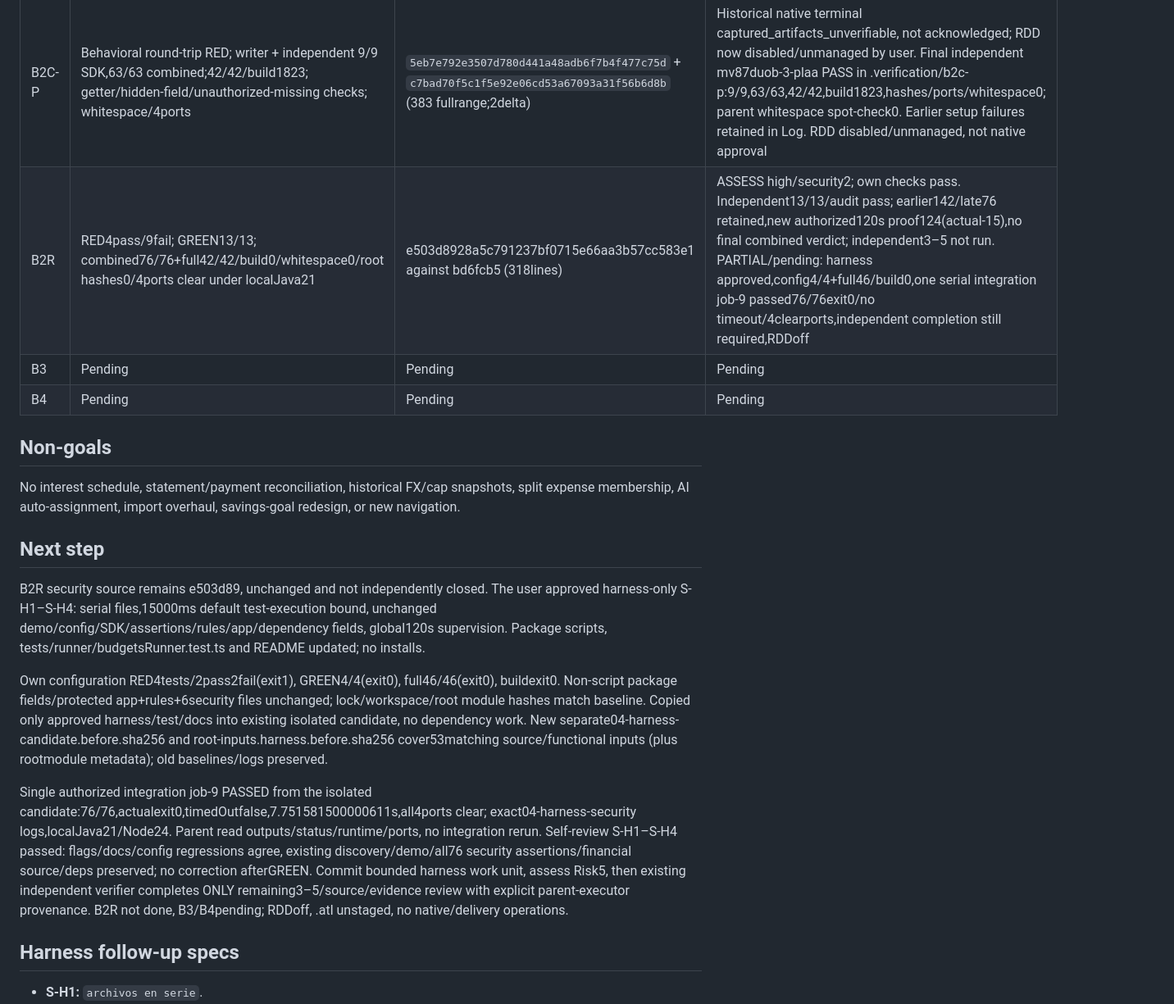
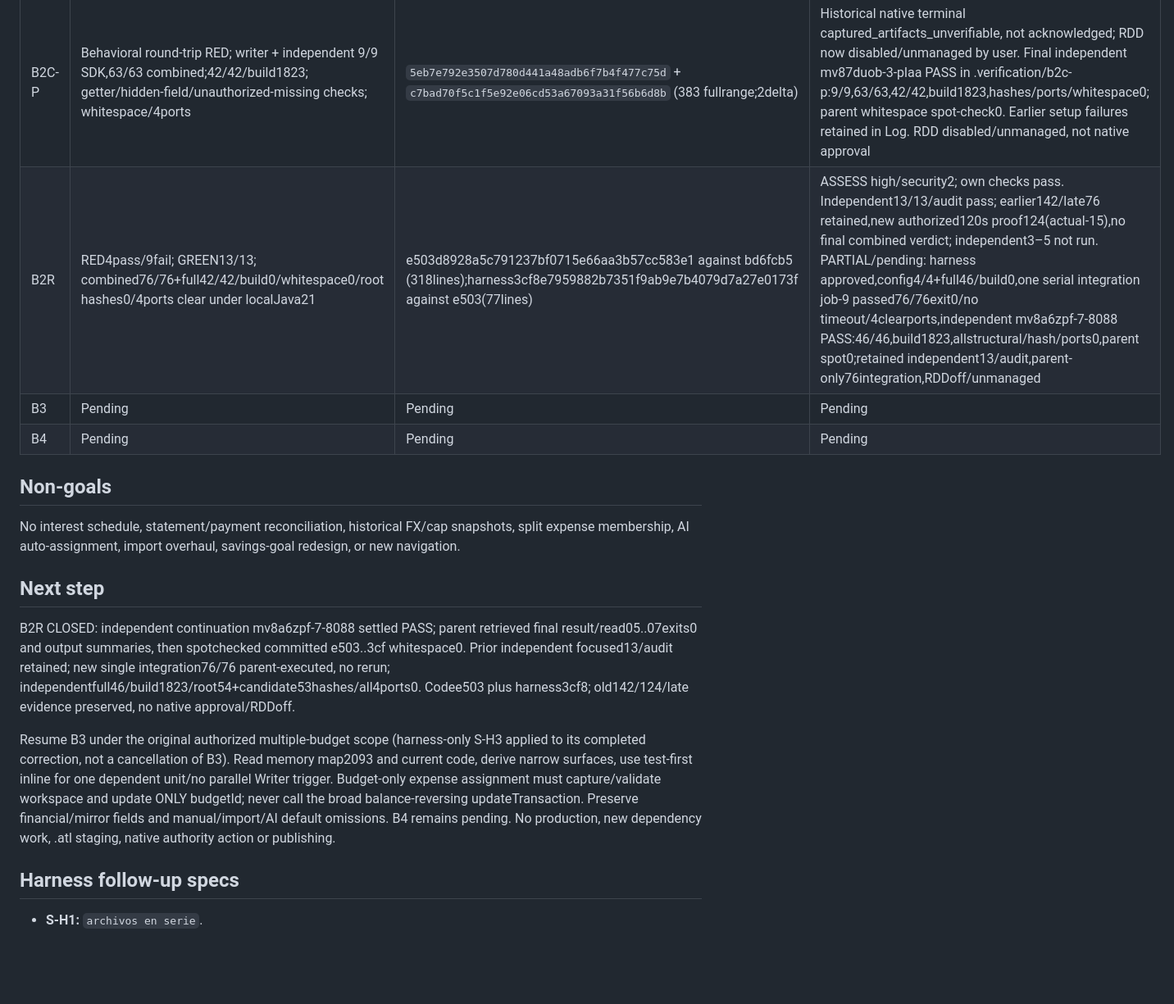
Before and after one commit to JulianGarcia04/personal-finances-project, a Markdown page: odd/tasks/multiple-budgets.md, the part around one of its changes. Shown at 82% size. GitHub-like rendering; blank space fills up the shorter version.

Commit message:
docs(budgets): record verified reference isolation closure

```diff
--- a/odd/tasks/multiple-budgets.md
+++ b/odd/tasks/multiple-budgets.md
@@ -87,7 +87,7 @@ Each work unit closes only after its outcome and applicable checks are observed,
 | B2C-A | Actual positive CREATE RED; writer + independent core 39/39, combined 54/54, full 42/42/build | `d81c06c04d226c22ee9ad832751f5d68e8a65f0c` (368 lines) | `review-ed7851d0f1106049` approved + acknowledged; A ASSESS unassessable from future untracked, independent high-risk checks passed |
 | B2C-L | Structural extraction; writer + independent lifecycle 6/6 and combined/full/build/teardown | `a78110cacf8e81859b53be0523ed464cb743189f` (207 lines) | `review-a9ef6b6e6b313951` approved + acknowledged; ASSESS derived closed/consumed |
 | B2C-P | Behavioral round-trip RED; writer + independent 9/9 SDK,63/63 combined;42/42/build1823; getter/hidden-field/unauthorized-missing checks; whitespace/4ports | `5eb7e792e3507d780d441a48adb6f7b4f477c75d` + `c7bad70f5c1f5e92e06cd53a67093a31f56b6d8b` (383 fullrange;2delta) | Historical native terminal captured_artifacts_unverifiable, not acknowledged; RDD now disabled/unmanaged by user. Final independent mv87duob-3-plaa PASS in .verification/b2c-p:9/9,63/63,42/42,build1823,hashes/ports/whitespace0; parent whitespace spot-check0. Earlier setup failures retained in Log. RDD disabled/unmanaged, not native approval |
-| B2R | RED4pass/9fail; GREEN13/13; combined76/76+full42/42/build0/whitespace0/root hashes0/4ports clear under localJava21 | e503d8928a5c791237bf0715e66aa3b57cc583e1 against bd6fcb5 (318lines) | ASSESS high/security2; own checks pass. Independent13/13/audit pass; earlier142/late76 retained,new authorized120s proof124(actual-15),no final combined verdict; independent3–5 not run. PARTIAL/pending: harness approved,config4/4+full46/build0,one serial integration job-9 passed76/76exit0/no timeout/4clearports,independent completion still required,RDDoff |
+| B2R | RED4pass/9fail; GREEN13/13; combined76/76+full42/42/build0/whitespace0/root hashes0/4ports clear under localJava21 | e503d8928a5c791237bf0715e66aa3b57cc583e1 against bd6fcb5 (318lines);harness3cf8e7959882b7351f9ab9e7b4079d7a27e0173f against e503(77lines) | ASSESS high/security2; own checks pass. Independent13/13/audit pass; earlier142/late76 retained,new authorized120s proof124(actual-15),no final combined verdict; independent3–5 not run. PARTIAL/pending: harness approved,config4/4+full46/build0,one serial integration job-9 passed76/76exit0/no timeout/4clearports,independent mv8a6zpf-7-8088 PASS:46/46,build1823,allstructural/hash/ports0,parent spot0;retained independent13/audit,parent-only76integration,RDDoff/unmanaged |
 | B3 | Pending | Pending | Pending |
 | B4 | Pending | Pending | Pending |
 
@@ -97,11 +97,9 @@ No interest schedule, statement/payment reconciliation, historical FX/cap snapsh
 
 ## Next step
 
-B2R security source remains e503d89, unchanged and not independently closed. The user approved harness-only S-H1–S-H4: serial files,15000ms default test-execution bound, unchanged demo/config/SDK/assertions/rules/app/dependency fields, global120s supervision. Package scripts, tests/runner/budgetsRunner.test.ts and README updated; no installs.
+B2R CLOSED: independent continuation mv8a6zpf-7-8088 settled PASS; parent retrieved final result/read05..07exits0 and output summaries, then spotchecked committed e503..3cf whitespace0. Prior independent focused13/audit retained; new single integration76/76 parent-executed, no rerun; independentfull46/build1823/root54+candidate53hashes/all4ports0. Codee503 plus harness3cf8; old142/124/late evidence preserved, no native approval/RDDoff.
 
-Own configuration RED4tests/2pass2fail(exit1), GREEN4/4(exit0), full46/46(exit0), buildexit0. Non-script package fields/protected app+rules+6security files unchanged; lock/workspace/root module hashes match baseline. Copied only approved harness/test/docs into existing isolated candidate, no dependency work. New separate04-harness-candidate.before.sha256 and root-inputs.harness.before.sha256 cover53matching source/functional inputs (plus rootmodule metadata); old baselines/logs preserved.
-
-Single authorized integration job-9 PASSED from the isolated candidate:76/76,actualexit0,timedOutfalse,7.751581500000611s,all4ports clear; exact04-harness-security logs,localJava21/Node24. Parent read outputs/status/runtime/ports, no integration rerun. Self-review S-H1–S-H4 passed: flags/docs/config regressions agree, existing discovery/demo/all76 security assertions/financial source/deps preserved; no correction afterGREEN. Commit bounded harness work unit, assess Risk5, then existing independent verifier completes ONLY remaining3–5/source/evidence review with explicit parent-executor provenance. B2R not done, B3/B4pending; RDDoff, .atl unstaged, no native/delivery operations.
+Resume B3 under the original authorized multiple-budget scope (harness-only S-H3 applied to its completed correction, not a cancellation of B3). Read memory map2093 and current code, derive narrow surfaces, use test-first inline for one dependent unit/no parallel Writer trigger. Budget-only expense assignment must capture/validate workspace and update ONLY budgetId; never call the broad balance-reversing updateTransaction. Preserve financial/mirror fields and manual/import/AI default omissions. B4 remains pending. No production, new dependency work, .atl staging, native authority action or publishing.
 
 ## Harness follow-up specs
 
```
Also changed, not shown: other parts of odd/tasks/multiple-budgets.md (+6 -3 lines).
